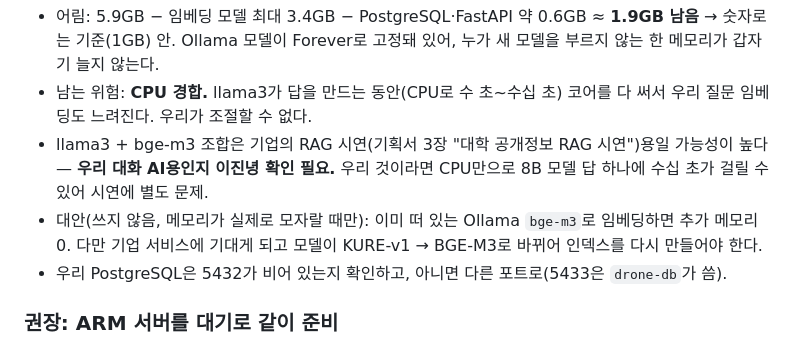
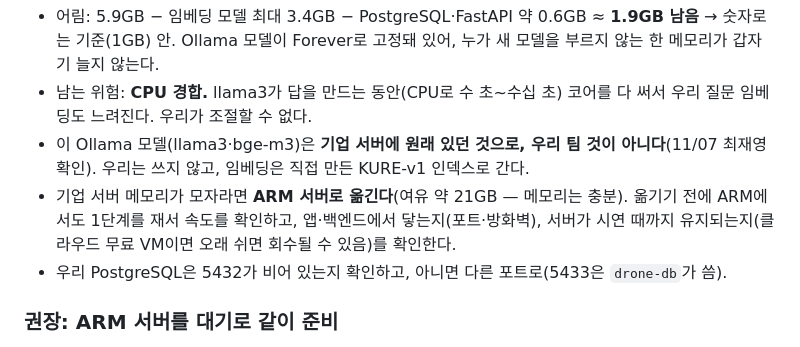
Before and after one commit to dlwlssud123/SoftwareProject, a Markdown page: docs/data/rag_server_check.md, the part around the change. Drawn GitHub-style.

Commit message:
docs(data): 기업 서버 Ollama 모델은 쓰지 않고 KURE-v1 유지, 메모리 부족 시 ARM 서버 확인 사항 정리
- llama3·bge-m3는 기업 서버에 원래 있던 것으로 우리 팀 것이 아님(11/07 확인) — 대안 문단 삭제
- ARM으로 옮길 때 확인: 1단계 속도, 포트·방화벽, 클라우드 무료 VM 회수 가능성

```diff
--- a/docs/data/rag_server_check.md
+++ b/docs/data/rag_server_check.md
@@ -36,8 +36,8 @@ nproc; df -h .; docker ps       # 코어 수, 디스크, 이미 떠 있는 컨
 
 - 어림: 5.9GB − 임베딩 모델 최대 3.4GB − PostgreSQL·FastAPI 약 0.6GB ≈ **1.9GB 남음** → 숫자로는 기준(1GB) 안. Ollama 모델이 Forever로 고정돼 있어, 누가 새 모델을 부르지 않는 한 메모리가 갑자기 늘지 않는다.
 - 남는 위험: **CPU 경합.** llama3가 답을 만드는 동안(CPU로 수 초~수십 초) 코어를 다 써서 우리 질문 임베딩도 느려진다. 우리가 조절할 수 없다.
-- llama3 + bge-m3 조합은 기업의 RAG 시연(기획서 3장 "대학 공개정보 RAG 시연")용일 가능성이 높다 — **우리 대화 AI용인지 이진녕 확인 필요.** 우리 것이라면 CPU만으로 8B 모델 답 하나에 수십 초가 걸릴 수 있어 시연에 별도 문제.
-- 대안(쓰지 않음, 메모리가 실제로 모자랄 때만): 이미 떠 있는 Ollama `bge-m3`로 임베딩하면 추가 메모리 0. 다만 기업 서비스에 기대게 되고 모델이 KURE-v1 → BGE-M3로 바뀌어 인덱스를 다시 만들어야 한다.
+- 이 Ollama 모델(llama3·bge-m3)은 **기업 서버에 원래 있던 것으로, 우리 팀 것이 아니다**(11/07 최재영 확인). 우리는 쓰지 않고, 임베딩은 직접 만든 KURE-v1 인덱스로 간다.
+- 기업 서버 메모리가 모자라면 **ARM 서버로 옮긴다**(여유 약 21GB — 메모리는 충분). 옮기기 전에 ARM에서도 1단계를 재서 속도를 확인하고, 앱·백엔드에서 닿는지(포트·방화벽), 서버가 시연 때까지 유지되는지(클라우드 무료 VM이면 오래 쉬면 회수될 수 있음)를 확인한다.
 - 우리 PostgreSQL은 5432가 비어 있는지 확인하고, 아니면 다른 포트로(5433은 `drone-db`가 씀).
 
 ### 권장: ARM 서버를 대기로 같이 준비
```
